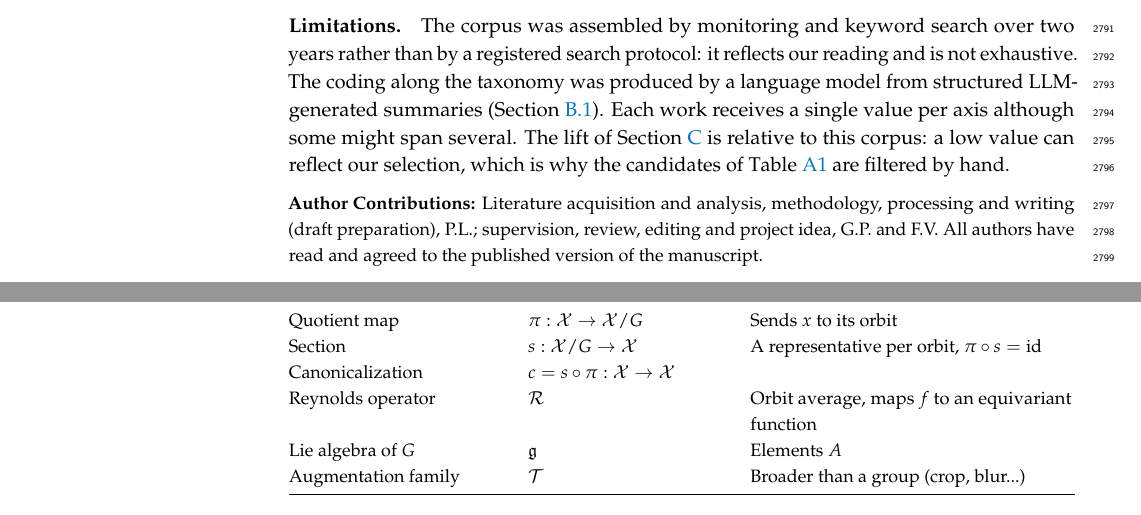
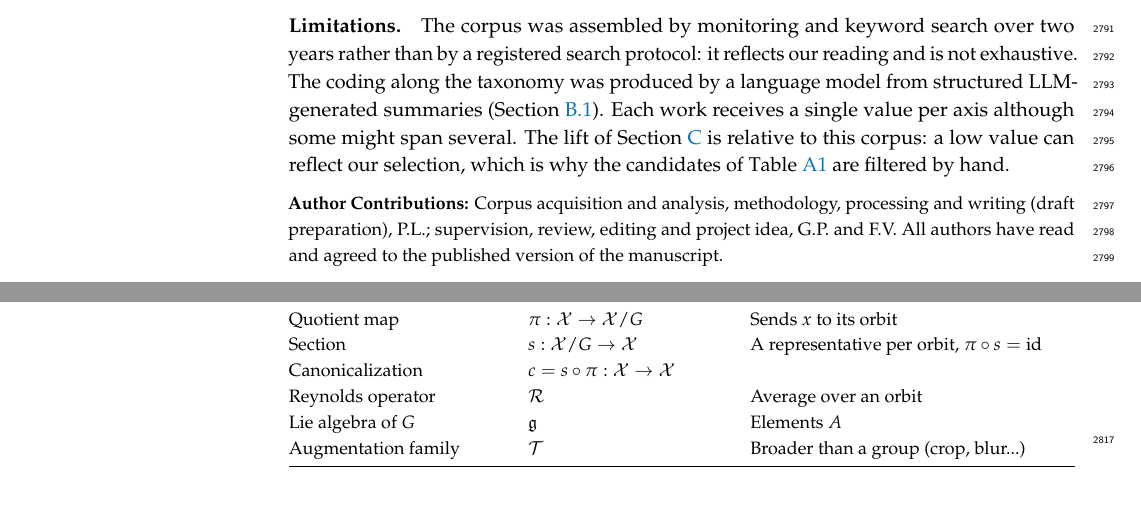
Before and after one commit to PierrickLeroy/Symmetries-in-Deep-Learning-a-Survey, a LaTeX paper (main.tex): two parts of pages 74 and 75 of 96 before the commit and two parts of pages 74 and 76 of 96 after it, joined at a grey line, cut so that both start at the same text. Compiled offline with pdfLaTeX.

Commit message:
small edits

```diff
--- a/main.tex
+++ b/main.tex
@@ -2781,7 +2781,7 @@ The lift of \Cref{app:gaps} is relative to this corpus: a low value can reflect
 
 
 %%%%%%%%%%%%%%%%%%%%%%%%%%%%%%%%%%%%%%%%%%
-\authorcontributions{Literature acquisition and analysis, methodology, processing and writing (draft preparation), P.L.; supervision, review, editing and project idea, G.P. and F.V. All authors have read and agreed to the published version of the manuscript.}
+\authorcontributions{Corpus acquisition and analysis, methodology, processing and writing (draft preparation), P.L.; supervision, review, editing and project idea, G.P. and F.V. All authors have read and agreed to the published version of the manuscript.}
 
 \funding{This study was carried out within the FAIR - Future Artificial Intelligence Research and received funding from the European Union Next-GenerationEU (PIANO NAZIONALE DI RIPRESA E RESILIENZA (PNRR) – MISSIONE 4 COMPONENTE 2, INVESTIMENTO 1.3 – D.D. 1555 11/10/2022, PE00000013).}
 
@@ -2841,6 +2841,6 @@ Permutation, permutation matrix & $\sigma\in S_n$, $P_\sigma$ & ${P_\sigma e_i=e
 Quotient map & ${\pi:\mathcal{X}\to\mathcal{X}/G}$ & Sends $x$ to its orbit \\
 Section & ${s:\mathcal{X}/G\to\mathcal{X}}$ & A representative per orbit, ${\pi\circ s=\operatorname{id}}$ \\
 Canonicalization & ${c=s\circ\pi:\mathcal{X}\to\mathcal{X}}$ & \\
-Reynolds operator & $\mathcal{R}$ & Orbit average, maps $f$ to an equivariant function \\
+Reynolds operator & $\mathcal{R}$ & Average over an orbit \\
 Lie algebra of $G$ & $\mathfrak{g}$ & Elements $A$ \\
 Augmentation family & $\mathcal{T}$ & Broader than a group (crop, blur...) \\
```
Also changed, not shown: main.tex (8 more changed lines).
